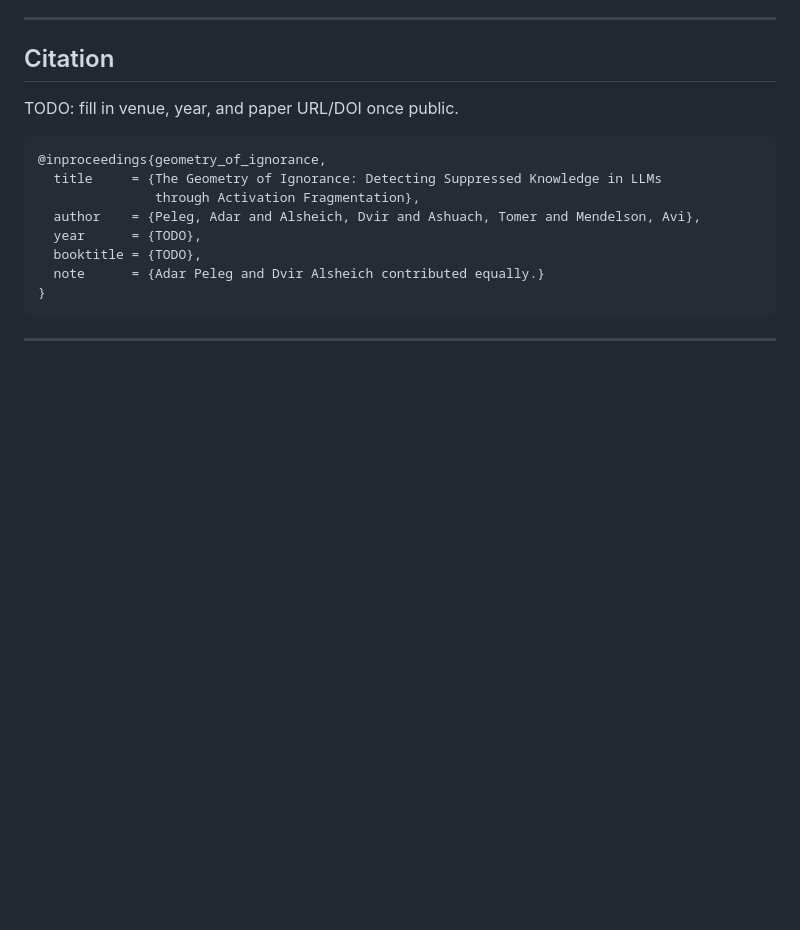
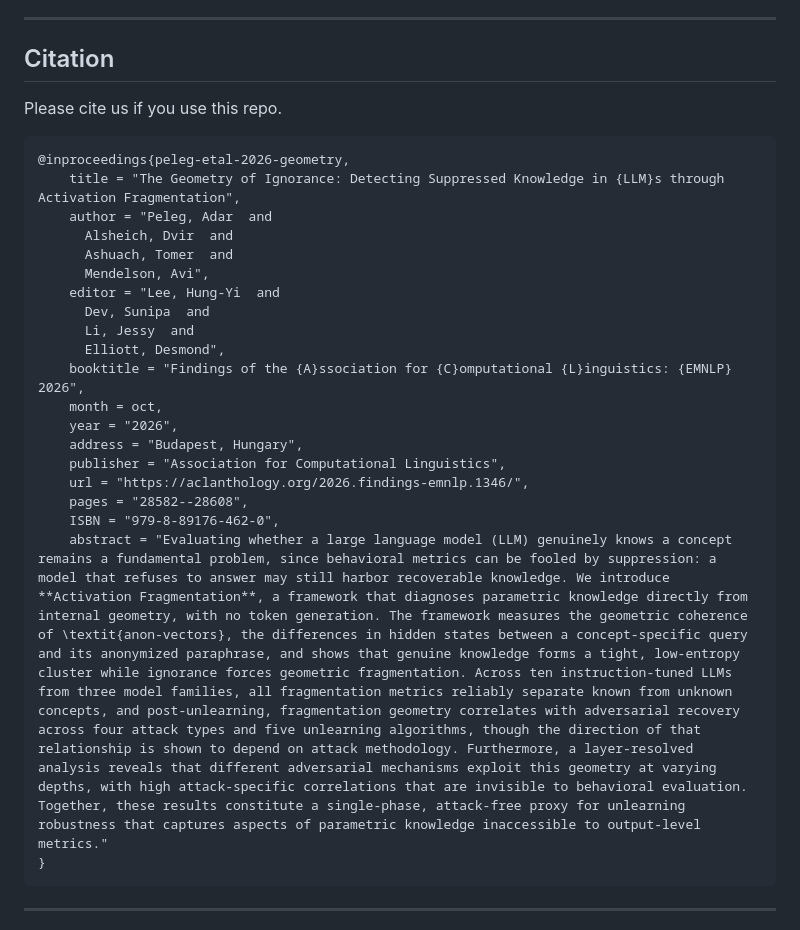
Before and after one commit to AdarPeleg/geometry-of-ignorance, a Markdown page: README.md, the part around the change. Drawn GitHub-style; blank space fills up the shorter version.

Commit message:
Revise citation section in README.md
Updated citation information for the paper, including the venue, year, and DOI. Added detailed BibTeX entry for referencing.

````diff
--- a/README.md
+++ b/README.md
@@ -12,17 +12,28 @@ adversary, all without generating a single token.
 ---
 
 ## Citation
-
-TODO: fill in venue, year, and paper URL/DOI once public.
+Please cite us if you use this repo.
 
 ```bibtex
-@inproceedings{geometry_of_ignorance,
-  title     = {The Geometry of Ignorance: Detecting Suppressed Knowledge in LLMs
-               through Activation Fragmentation},
-  author    = {Peleg, Adar and Alsheich, Dvir and Ashuach, Tomer and Mendelson, Avi},
-  year      = {TODO},
-  booktitle = {TODO},
-  note      = {Adar Peleg and Dvir Alsheich contributed equally.}
+@inproceedings{peleg-etal-2026-geometry,
+    title = "The Geometry of Ignorance: Detecting Suppressed Knowledge in {LLM}s through Activation Fragmentation",
+    author = "Peleg, Adar  and
+      Alsheich, Dvir  and
+      Ashuach, Tomer  and
+      Mendelson, Avi",
+    editor = "Lee, Hung-Yi  and
+      Dev, Sunipa  and
+      Li, Jessy  and
+      Elliott, Desmond",
+    booktitle = "Findings of the {A}ssociation for {C}omputational {L}inguistics: {EMNLP} 2026",
+    month = oct,
+    year = "2026",
+    address = "Budapest, Hungary",
+    publisher = "Association for Computational Linguistics",
+    url = "https://aclanthology.org/2026.findings-emnlp.1346/",
+    pages = "28582--28608",
+    ISBN = "979-8-89176-462-0",
+    abstract = "Evaluating whether a large language model (LLM) genuinely knows a concept remains a fundamental problem, since behavioral metrics can be fooled by suppression: a model that refuses to answer may still harbor recoverable knowledge. We introduce **Activation Fragmentation**, a framework that diagnoses parametric knowledge directly from internal geometry, with no token generation. The framework measures the geometric coherence of \textit{anon-vectors}, the differences in hidden states between a concept-specific query and its anonymized paraphrase, and shows that genuine knowledge forms a tight, low-entropy cluster while ignorance forces geometric fragmentation. Across ten instruction-tuned LLMs from three model families, all fragmentation metrics reliably separate known from unknown concepts, and post-unlearning, fragmentation geometry correlates with adversarial recovery across four attack types and five unlearning algorithms, though the direction of that relationship is shown to depend on attack methodology. Furthermore, a layer-resolved analysis reveals that different adversarial mechanisms exploit this geometry at varying depths, with high attack-specific correlations that are invisible to behavioral evaluation. Together, these results constitute a single-phase, attack-free proxy for unlearning robustness that captures aspects of parametric knowledge inaccessible to output-level metrics."
 }
 ```
 
````
